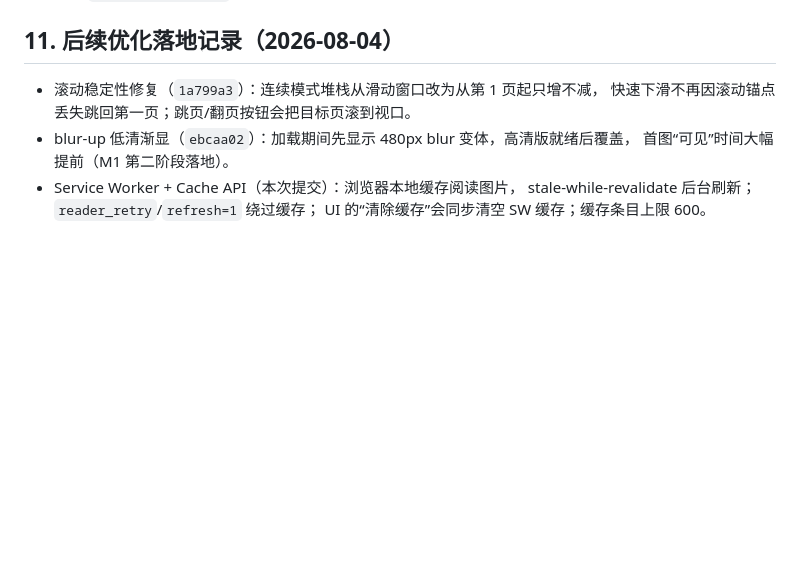
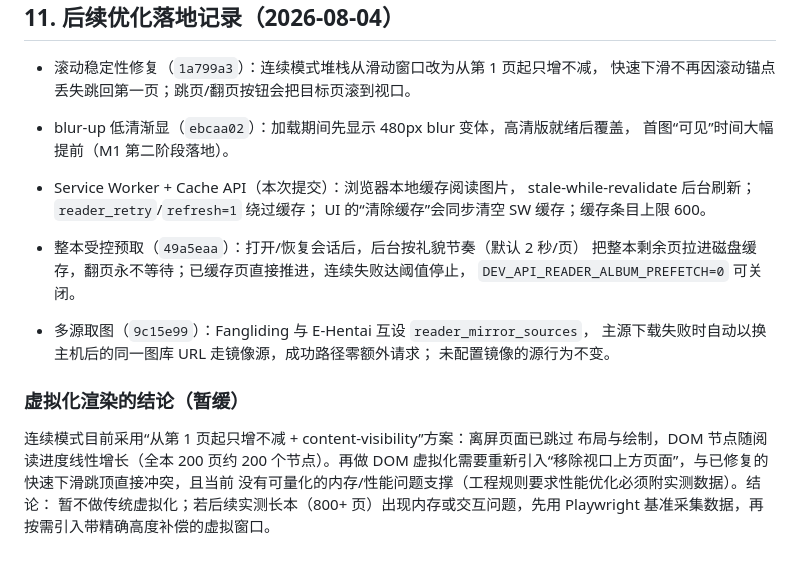
Before and after one commit to qumingzizhen/shuang-kan-ss-manga, a Markdown page: docs/在线阅读加载提速-实施方案-2026-08-02.md, the part around the change. GitHub-like rendering; blank space fills up the shorter version.

Commit message:
docs: record album prefetch, mirror failover, and virtualization decision

```diff
--- a/docs/在线阅读加载提速-实施方案-2026-08-02.md
+++ b/docs/在线阅读加载提速-实施方案-2026-08-02.md
@@ -262,3 +262,19 @@ cacheRoot/
 - Service Worker + Cache API（本次提交）：浏览器本地缓存阅读图片，
   stale-while-revalidate 后台刷新；`reader_retry`/`refresh=1` 绕过缓存；
   UI 的“清除缓存”会同步清空 SW 缓存；缓存条目上限 600。
+
+- 整本受控预取（`49a5eaa`）：打开/恢复会话后，后台按礼貌节奏（默认 2 秒/页）
+  把整本剩余页拉进磁盘缓存，翻页永不等待；已缓存页直接推进，连续失败达阈值停止，
+  `DEV_API_READER_ALBUM_PREFETCH=0` 可关闭。
+- 多源取图（`9c15e99`）：Fangliding 与 E-Hentai 互设 `reader_mirror_sources`，
+  主源下载失败时自动以换主机后的同一图库 URL 走镜像源，成功路径零额外请求；
+  未配置镜像的源行为不变。
+
+### 虚拟化渲染的结论（暂缓）
+
+连续模式目前采用“从第 1 页起只增不减 + content-visibility”方案：离屏页面已跳过
+布局与绘制，DOM 节点随阅读进度线性增长（全本 200 页约 200 个节点）。再做 DOM
+虚拟化需要重新引入“移除视口上方页面”，与已修复的快速下滑跳顶直接冲突，且当前
+没有可量化的内存/性能问题支撑（工程规则要求性能优化必须附实测数据）。结论：
+暂不做传统虚拟化；若后续实测长本（800+ 页）出现内存或交互问题，先用 Playwright
+基准采集数据，再按需引入带精确高度补偿的虚拟窗口。
```
